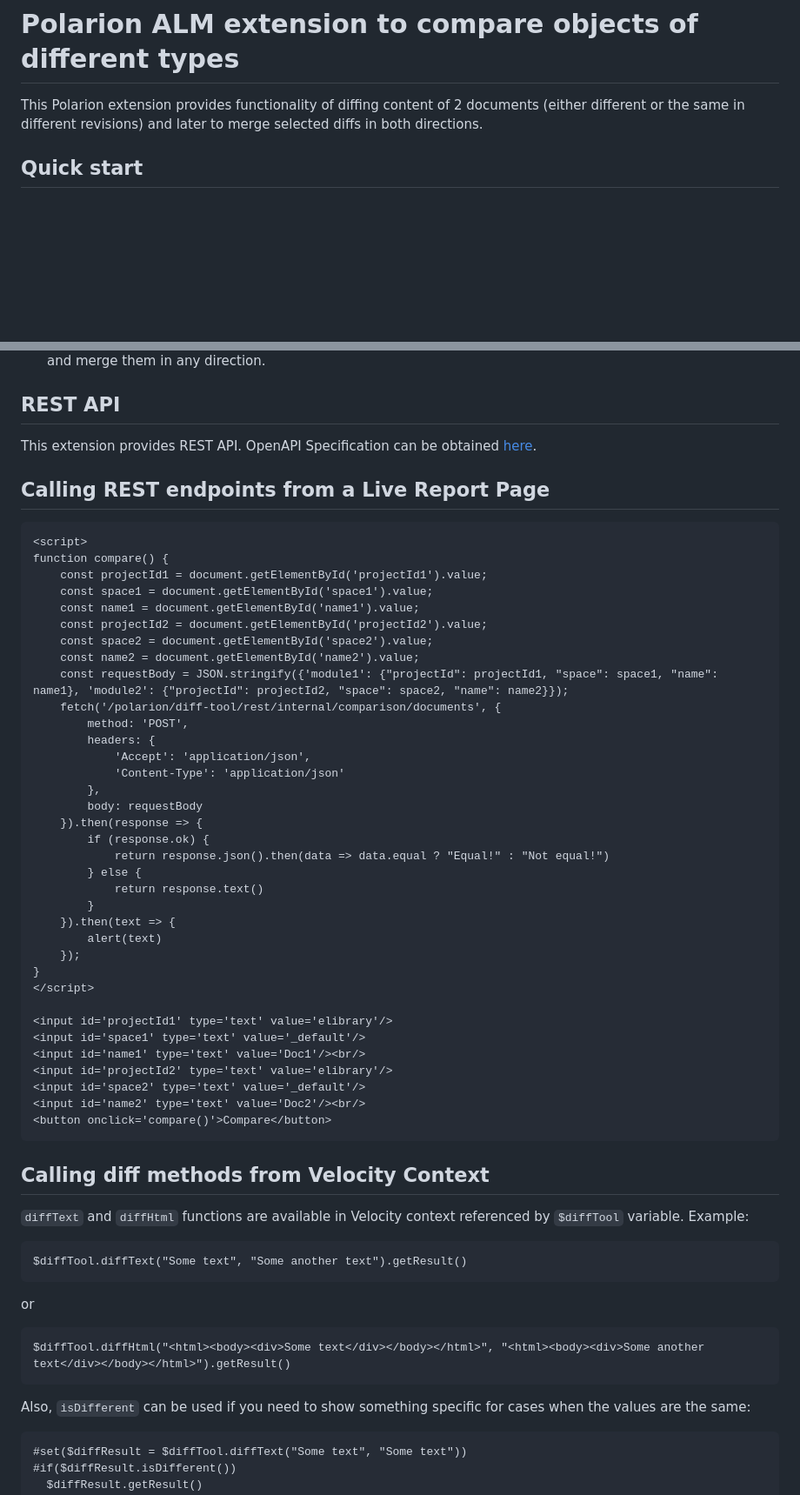
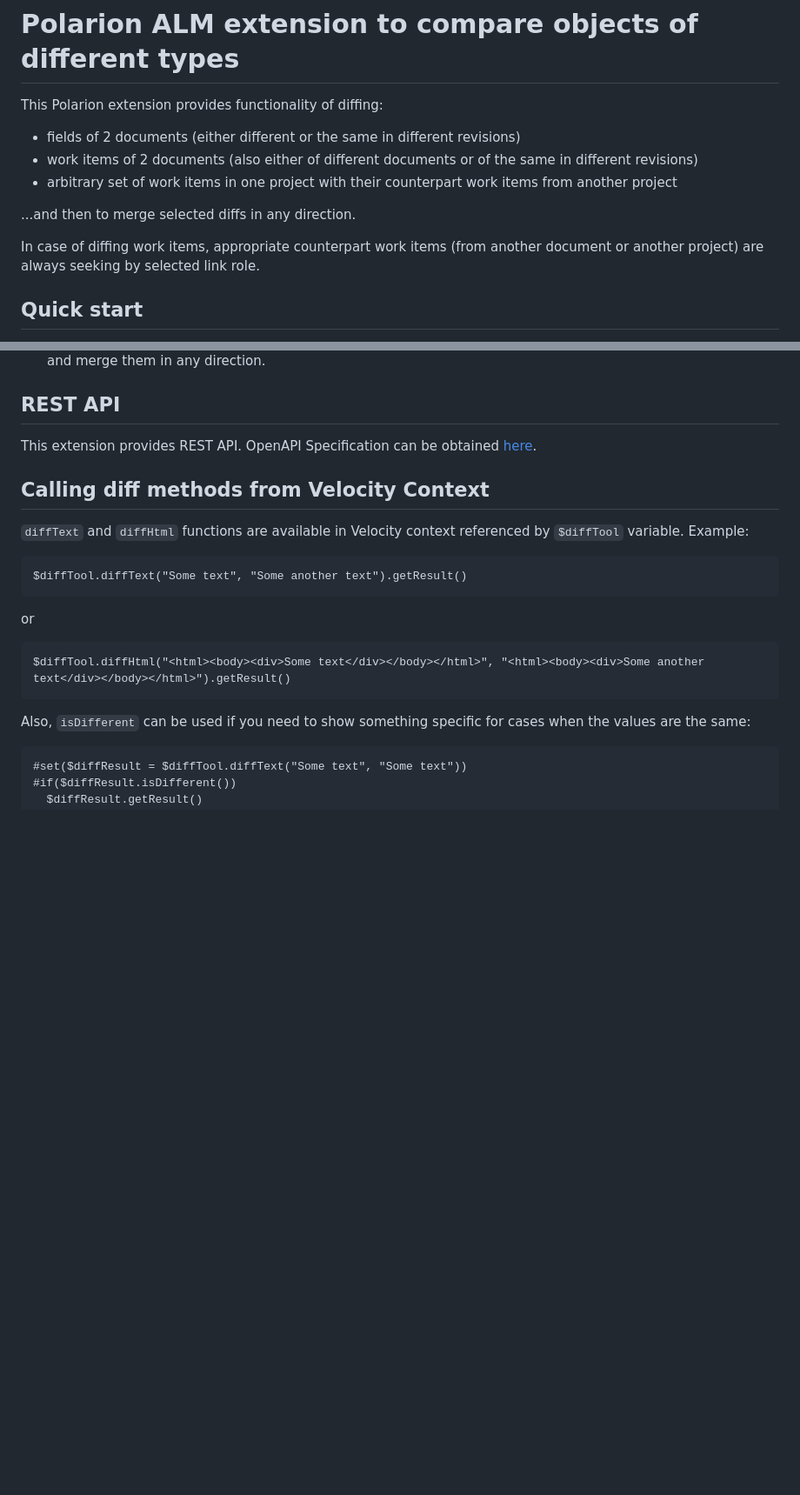
Before and after one commit to SchweizerischeBundesbahnen/ch.sbb.polarion.extension.diff-tool, a Markdown page: README.md, 2 parts joined by grey strips. Shown at 87% size. GitHub-like rendering; blank space fills up the shorter version.

Commit message:
feat: Compare/merge Workitems
Update readme

````diff
--- a/README.md
+++ b/README.md
@@ -1,6 +1,14 @@
 # Polarion ALM extension to compare objects of different types
 
-This Polarion extension provides functionality of diffing content of 2 documents (either different or the same in different revisions) and later to merge selected diffs in both directions.
+This Polarion extension provides functionality of diffing:
+* fields of 2 documents (either different or the same in different revisions)
+* work items of 2 documents (also either of different documents or of the same in different revisions)
+* arbitrary set of work items in one project with their counterpart work items from another project
+
+...and then to merge selected diffs in any direction.
+
+In case of diffing work items, appropriate counterpart work items (from another document or another project) are always seeking
+by selected link role.
 
 ## Quick start
 
@@ -98,46 +107,6 @@ Default value is `2`. Increasing this value may speed up the process but can als
 
 This extension provides REST API. OpenAPI Specification can be obtained [here](docs/openapi.json).
 
-## Calling REST endpoints from a Live Report Page
-
-```html
-<script>
-function compare() {
-    const projectId1 = document.getElementById('projectId1').value;
-    const space1 = document.getElementById('space1').value;
-    const name1 = document.getElementById('name1').value;
-    const projectId2 = document.getElementById('projectId2').value;
-    const space2 = document.getElementById('space2').value;
-    const name2 = document.getElementById('name2').value;
-    const requestBody = JSON.stringify({'module1': {"projectId": projectId1, "space": space1, "name": name1}, 'module2': {"projectId": projectId2, "space": space2, "name": name2}});
-    fetch('/polarion/diff-tool/rest/internal/comparison/documents', {
-        method: 'POST',
-        headers: {
-            'Accept': 'application/json',
-            'Content-Type': 'application/json'
-        },
-        body: requestBody
-    }).then(response => {
-        if (response.ok) {
-            return response.json().then(data => data.equal ? "Equal!" : "Not equal!")
-        } else {
-            return response.text()
-        }
-    }).then(text => {
-        alert(text)
-    });
-}
-</script>
-
-<input id='projectId1' type='text' value='elibrary'/>
-<input id='space1' type='text' value='_default'/>
-<input id='name1' type='text' value='Doc1'/><br/>
-<input id='projectId2' type='text' value='elibrary'/>
-<input id='space2' type='text' value='_default'/>
-<input id='name2' type='text' value='Doc2'/><br/>
-<button onclick='compare()'>Compare</button>
-```
-
 ## Calling diff methods from Velocity Context
 
 `diffText` and `diffHtml` functions are available in Velocity context referenced by `$diffTool` variable.
````
Also changed, not shown: other parts of README.md (+4 -3 lines).
